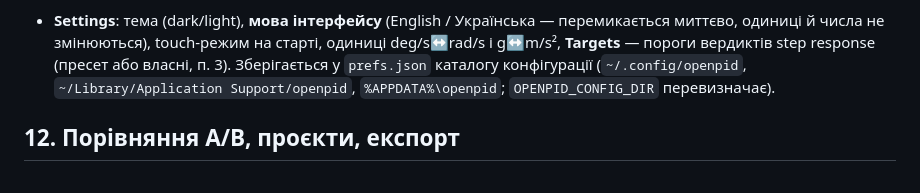
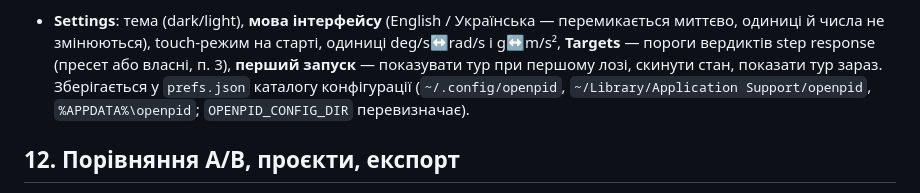
Before and after one commit to Rufics/OpenPID, a Markdown page: docs/USER-GUIDE.md, the part around one of its changes. GitHub-like rendering.

```diff
--- a/docs/USER-GUIDE.md
+++ b/docs/USER-GUIDE.md
@@ -272,7 +289,8 @@ PSD Велча обраного каналу (DESIGN §6.3). **Channel** — б
 - **Settings**: тема (dark/light), **мова інтерфейсу** (English / Українська —
   перемикається миттєво, одиниці й числа не змінюються), touch‑режим на старті,
   одиниці deg/s↔rad/s і g↔m/s², **Targets** — пороги вердиктів step response
-  (пресет або власні, п. 3). Зберігається у `prefs.json` каталогу конфігурації (`~/.config/openpid`,
+  (пресет або власні, п. 3), **перший запуск** — показувати тур при першому
+  лозі, скинути стан, показати тур зараз. Зберігається у `prefs.json` каталогу конфігурації (`~/.config/openpid`,
   `~/Library/Application Support/openpid`, `%APPDATA%\openpid`; `OPENPID_CONFIG_DIR`
   перевизначає).
 
```
Also changed, not shown: other parts of docs/USER-GUIDE.md (+17 -0 lines), docs/screenshots/start.png (added), docs/screenshots/tour-3.png (added), 8 other files.
